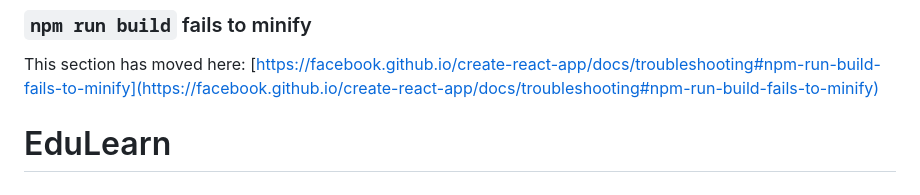
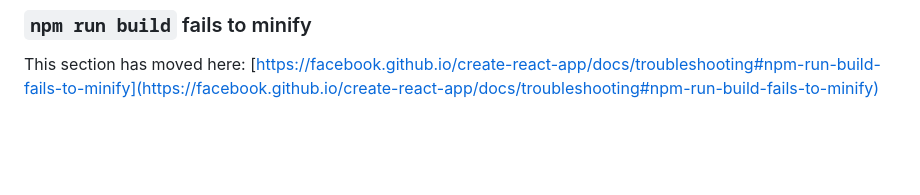
Before and after one commit to vanshkarnwal13/EduLearn, a Markdown page: README.md, the part around the change. Rendered like a GitHub page; blank space fills up the shorter version.

```diff
--- a/README.md
+++ b/README.md
@@ -86,4 +86,3 @@ This section has moved here: [https://facebook.github.io/create-react-app/docs/d
 ### `npm run build` fails to minify
 
 This section has moved here: [https://facebook.github.io/create-react-app/docs/troubleshooting#npm-run-build-fails-to-minify](https://facebook.github.io/create-react-app/docs/troubleshooting#npm-run-build-fails-to-minify)
-# EduLearn
```
